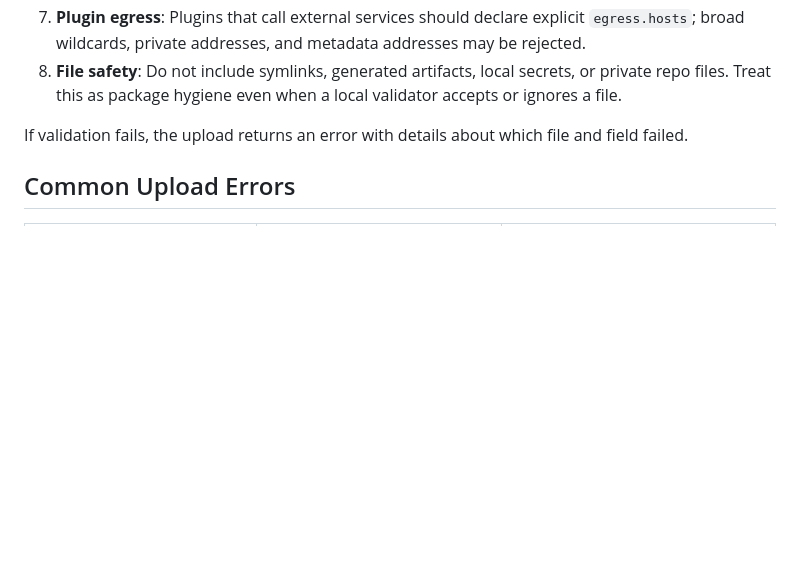
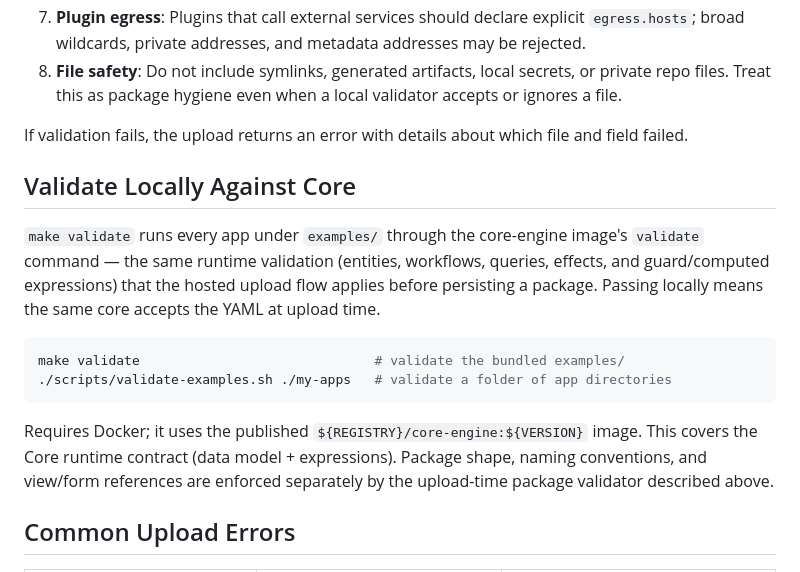
Before and after one commit to ubsefa/up2you-starter, a Markdown page: docs/packaging.md, the part around the change. Rendered like a GitHub page; blank space fills up the shorter version.

````diff
--- a/docs/packaging.md
+++ b/docs/packaging.md
@@ -84,6 +84,17 @@ A package upload flow should validate package shape and semantic references. Pre
 
 If validation fails, the upload returns an error with details about which file and field failed.
 
+## Validate Locally Against Core
+
+`make validate` runs every app under `examples/` through the core-engine image's `validate` command — the same runtime validation (entities, workflows, queries, effects, and guard/computed expressions) that the hosted upload flow applies before persisting a package. Passing locally means the same core accepts the YAML at upload time.
+
+```bash
+make validate                              # validate the bundled examples/
+./scripts/validate-examples.sh ./my-apps   # validate a folder of app directories
+```
+
+Requires Docker; it uses the published `${REGISTRY}/core-engine:${VERSION}` image. This covers the Core runtime contract (data model + expressions). Package shape, naming conventions, and view/form references are enforced separately by the upload-time package validator described above.
+
 ## Common Upload Errors
 
 | Error | Cause | Fix |
````
Also changed, not shown: README.md (+6 -0 lines).
